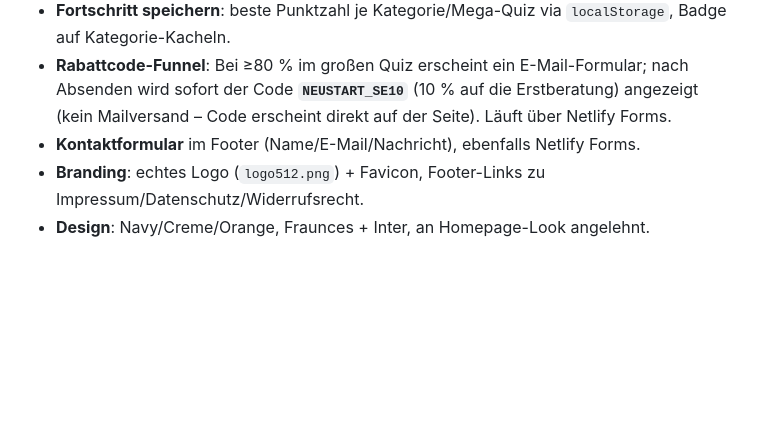
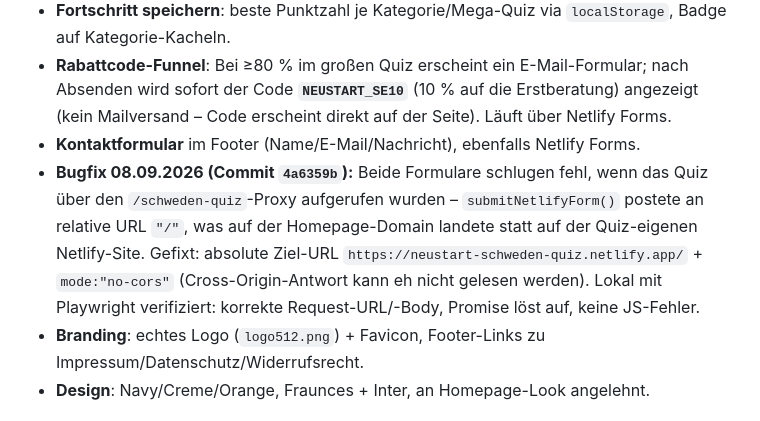
Before and after one commit to ulflenz92/neustart-schweden-quiz, a Markdown page: STATUS.md, the part around the change. Rendered like a GitHub page; blank space fills up the shorter version.

Commit message:
STATUS.md: Netlify-Forms-Proxy-Bugfix dokumentieren
Co-Authored-By: Claude Sonnet 5 <noreply@anthropic.com>
Claude-Session: https://claude.ai/code/session_01AMLQxwSZ2iYgQnR7bJ9pso

```diff
--- a/STATUS.md
+++ b/STATUS.md
@@ -11,6 +11,7 @@
 - **Fortschritt speichern**: beste Punktzahl je Kategorie/Mega-Quiz via `localStorage`, Badge auf Kategorie-Kacheln.
 - **Rabattcode-Funnel**: Bei ≥80 % im großen Quiz erscheint ein E-Mail-Formular; nach Absenden wird sofort der Code **`NEUSTART_SE10`** (10 % auf die Erstberatung) angezeigt (kein Mailversand – Code erscheint direkt auf der Seite). Läuft über Netlify Forms.
 - **Kontaktformular** im Footer (Name/E-Mail/Nachricht), ebenfalls Netlify Forms.
+- **Bugfix 08.09.2026 (Commit `4a6359b`):** Beide Formulare schlugen fehl, wenn das Quiz über den `/schweden-quiz`-Proxy aufgerufen wurden – `submitNetlifyForm()` postete an relative URL `"/"`, was auf der Homepage-Domain landete statt auf der Quiz-eigenen Netlify-Site. Gefixt: absolute Ziel-URL `https://neustart-schweden-quiz.netlify.app/` + `mode:"no-cors"` (Cross-Origin-Antwort kann eh nicht gelesen werden). Lokal mit Playwright verifiziert: korrekte Request-URL/-Body, Promise löst auf, keine JS-Fehler.
 - **Branding**: echtes Logo (`logo512.png`) + Favicon, Footer-Links zu Impressum/Datenschutz/Widerrufsrecht.
 - **Design**: Navy/Creme/Orange, Fraunces + Inter, an Homepage-Look angelehnt.
 
```
